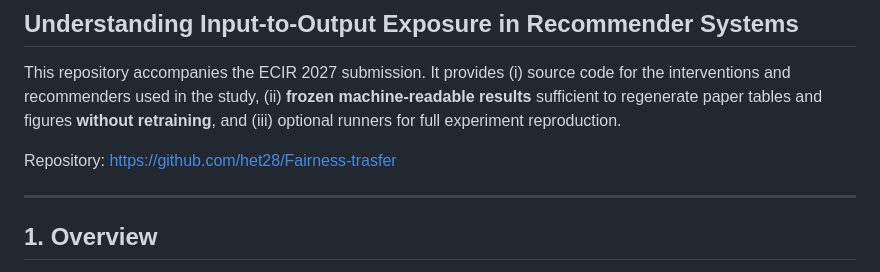
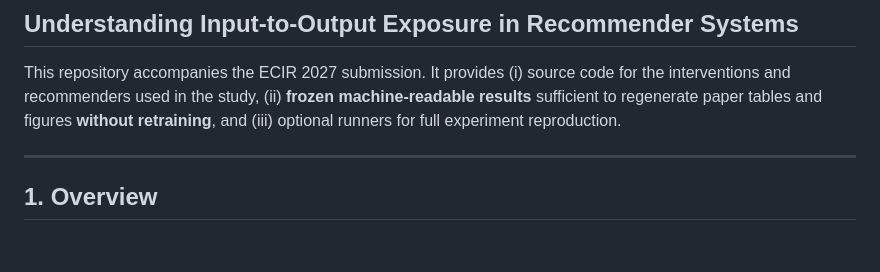
Before and after one commit to het28/Fairness-trasfer, a Markdown page: README.md, the part around the change. GitHub-like rendering; blank space fills up the shorter version.

```diff
--- a/README.md
+++ b/README.md
@@ -2,8 +2,6 @@
 ## Understanding Input-to-Output Exposure in Recommender Systems
 
 This repository accompanies the ECIR 2027 submission. It provides (i) source code for the interventions and recommenders used in the study, (ii) **frozen machine-readable results** sufficient to regenerate paper tables and figures **without retraining**, and (iii) optional runners for full experiment reproduction.
-
-Repository: https://github.com/het28/Fairness-trasfer
 
 ---
 
```
